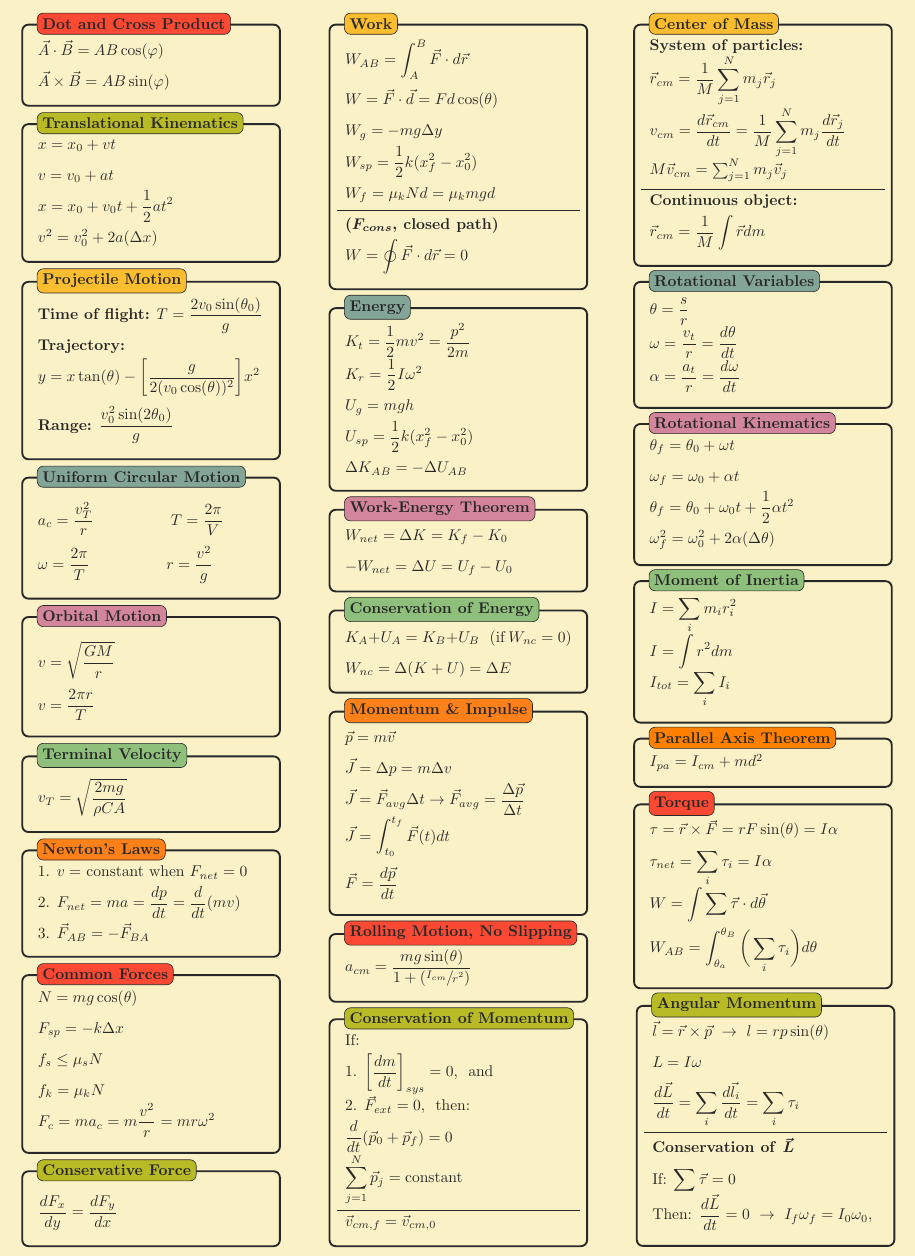
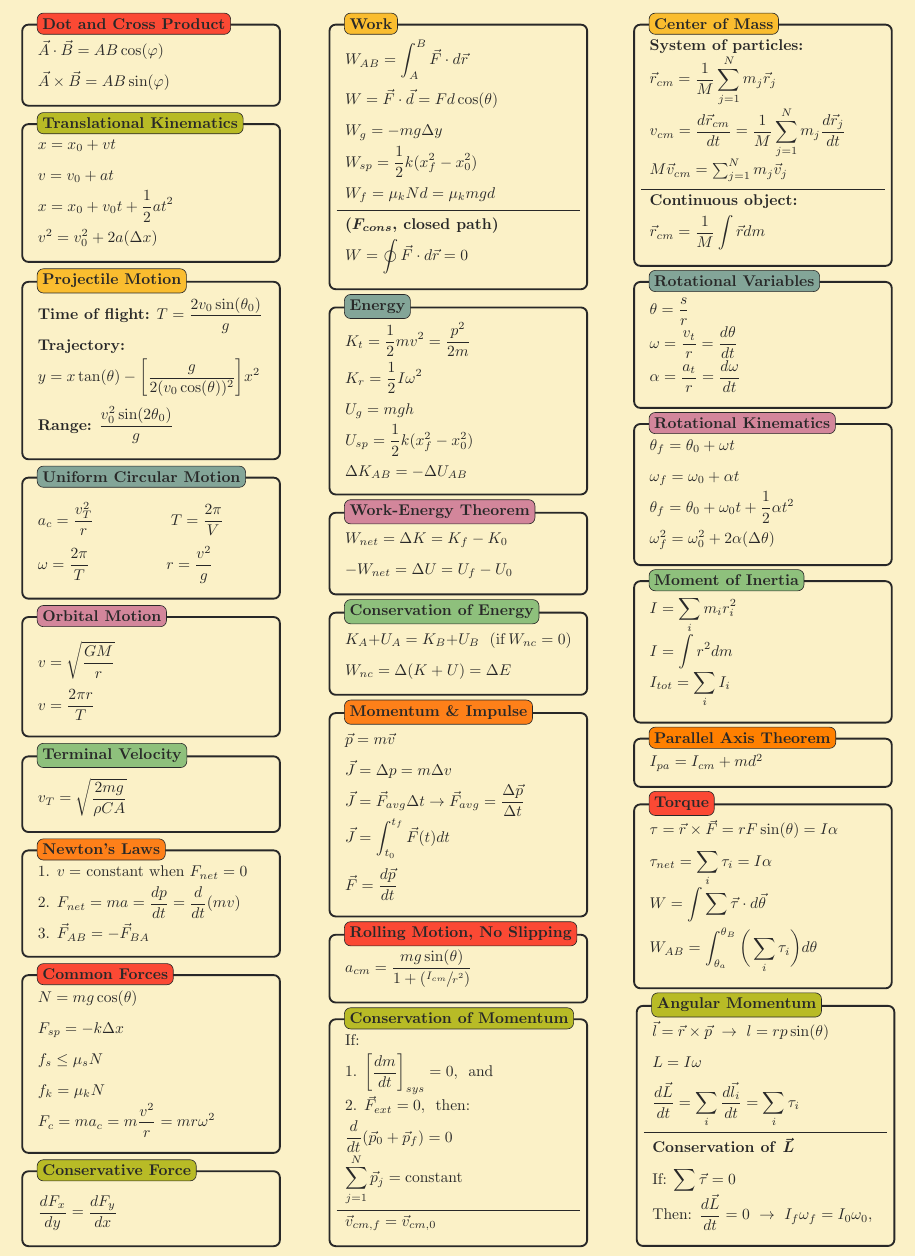
Before and after one commit to davidbehrle/PHY2048, a LaTeX document (notes/formulas.tex): part of the page, cut so that both start at the same text. Compiled offline with pdfLaTeX.

Commit message:
Fix energy spacing

```diff
--- a/notes/formulas.tex
+++ b/notes/formulas.tex
@@ -197,7 +197,7 @@
     \begin{tikzpicture}
         \node[mybox] (box){
         \begin{minipage}{0.25\textwidth}
-            $\displaystyle K_t = \frac{1}{2}mv^2 = \frac{p^2}{2m}$\\
+            $\displaystyle K_t = \frac{1}{2}mv^2 = \frac{p^2}{2m}$\vspace{1mm}\\
             $\displaystyle K_r = \frac{1}{2}I\omega^2$\\
             $U_g = mgh$\\
             $\displaystyle U_{sp} = \frac{1}{2}k(x_f^2 - x_0^2)$\\
```
Also changed, not shown: notes/formulas.pdf.
